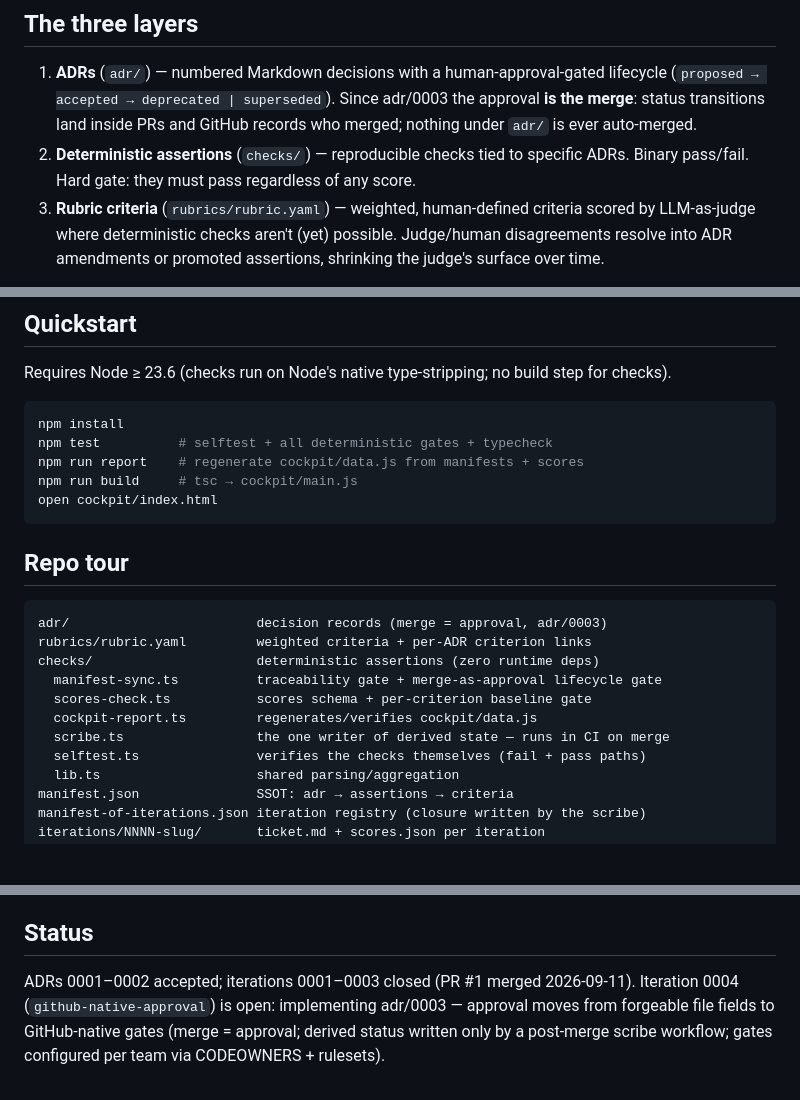
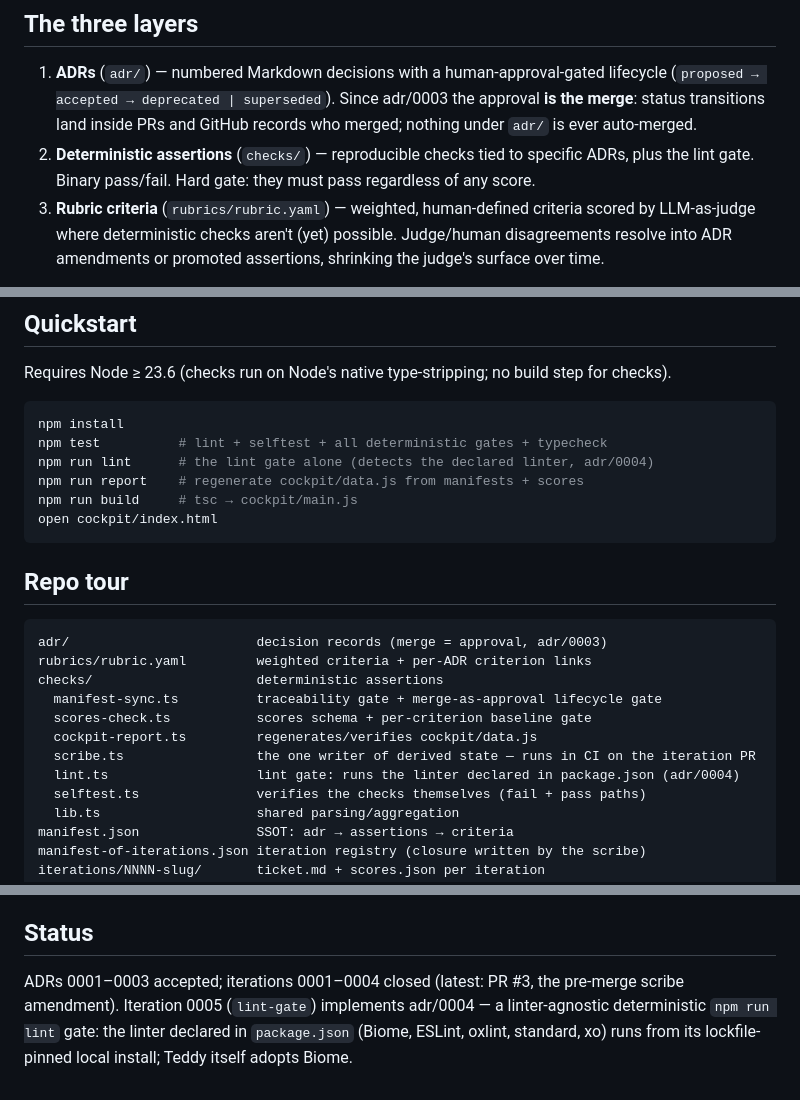
Before and after one commit to estherbrunner/teddy, a Markdown page: README.md, 3 parts joined by grey strips. Rendered like a GitHub page; blank space fills up the shorter version.

Commit message:
docs: adr/0004 lint gate in README; refresh status

````diff
--- a/README.md
+++ b/README.md
@@ -12,8 +12,8 @@ self-hosted: its first project is itself, including its own cockpit dashboard.
    (`proposed → accepted → deprecated | superseded`). Since adr/0003 the approval **is the
    merge**: status transitions land inside PRs and GitHub records who merged; nothing under
    `adr/` is ever auto-merged.
-2. **Deterministic assertions** (`checks/`) — reproducible checks tied to specific ADRs.
-   Binary pass/fail. Hard gate: they must pass regardless of any score.
+2. **Deterministic assertions** (`checks/`) — reproducible checks tied to specific ADRs,
+   plus the lint gate. Binary pass/fail. Hard gate: they must pass regardless of any score.
 3. **Rubric criteria** (`rubrics/rubric.yaml`) — weighted, human-defined criteria scored by
    LLM-as-judge where deterministic checks aren't (yet) possible. Judge/human disagreements
    resolve into ADR amendments or promoted assertions, shrinking the judge's surface over time.
@@ -49,7 +49,8 @@ Requires Node ≥ 23.6 (checks run on Node's native type-stripping; no build ste
 
 ```sh
 npm install
-npm test          # selftest + all deterministic gates + typecheck
+npm test          # lint + selftest + all deterministic gates + typecheck
+npm run lint      # the lint gate alone (detects the declared linter, adr/0004)
 npm run report    # regenerate cockpit/data.js from manifests + scores
 npm run build     # tsc → cockpit/main.js
 open cockpit/index.html
@@ -60,11 +61,12 @@ open cockpit/index.html
 ```
 adr/                        decision records (merge = approval, adr/0003)
 rubrics/rubric.yaml         weighted criteria + per-ADR criterion links
-checks/                     deterministic assertions (zero runtime deps)
+checks/                     deterministic assertions
   manifest-sync.ts          traceability gate + merge-as-approval lifecycle gate
   scores-check.ts           scores schema + per-criterion baseline gate
   cockpit-report.ts         regenerates/verifies cockpit/data.js
-  scribe.ts                 the one writer of derived state — runs in CI on merge
+  scribe.ts                 the one writer of derived state — runs in CI on the iteration PR
+  lint.ts                   lint gate: runs the linter declared in package.json (adr/0004)
   selftest.ts               verifies the checks themselves (fail + pass paths)
   lib.ts                    shared parsing/aggregation
 manifest.json               SSOT: adr → assertions → criteria
@@ -99,8 +101,8 @@ accounts; agents must never merge.
 
 ## Status
 
-ADRs 0001–0002 accepted; iterations 0001–0003 closed (PR #1 merged 2026-09-11).
-Iteration 0004 (`github-native-approval`) is open: implementing adr/0003 —
-approval moves from forgeable file fields to GitHub-native gates (merge =
-approval; derived status written only by a post-merge scribe workflow; gates
-configured per team via CODEOWNERS + rulesets).
+ADRs 0001–0003 accepted; iterations 0001–0004 closed (latest: PR #3, the
+pre-merge scribe amendment). Iteration 0005 (`lint-gate`) implements adr/0004
+— a linter-agnostic deterministic `npm run lint` gate: the linter declared in
+`package.json` (Biome, ESLint, oxlint, standard, xo) runs from its
+lockfile-pinned local install; Teddy itself adopts Biome.
````
